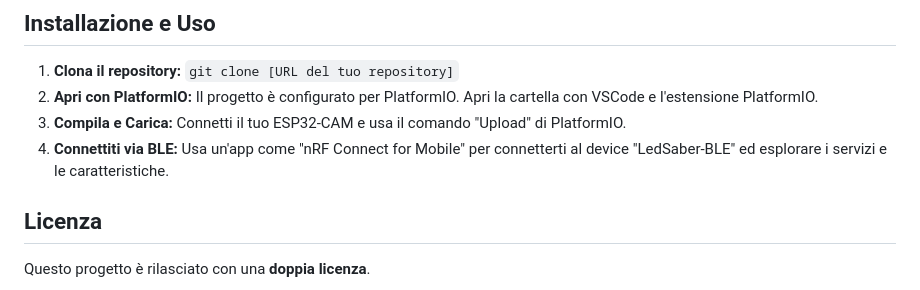
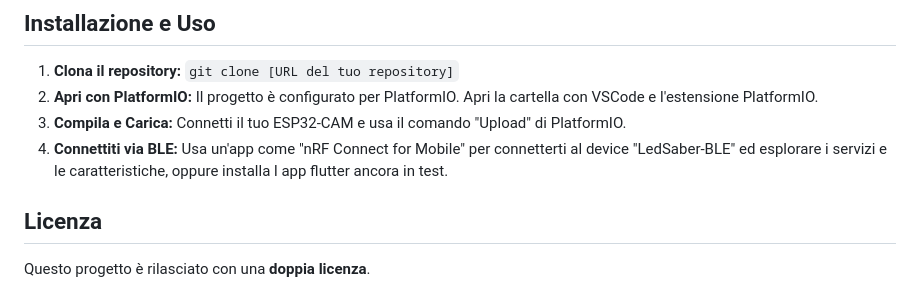
Before and after one commit to rederyk/LedSaber, a Markdown page: README.md, the part around the change. Drawn GitHub-style.

Commit message:
Update BLE connection instructions in README
Added a note about testing Flutter app for BLE connection.

```diff
--- a/README.md
+++ b/README.md
@@ -30,7 +30,7 @@ Questo progetto nasce dall'idea di creare una semplice lampada e si è evoluto i
 1.  **Clona il repository:** `git clone [URL del tuo repository]`
 2.  **Apri con PlatformIO:** Il progetto è configurato per PlatformIO. Apri la cartella con VSCode e l'estensione PlatformIO.
 3.  **Compila e Carica:** Connetti il tuo ESP32-CAM e usa il comando "Upload" di PlatformIO.
-4.  **Connettiti via BLE:** Usa un'app come "nRF Connect for Mobile" per connetterti al device "LedSaber-BLE" ed esplorare i servizi e le caratteristiche.
+4.  **Connettiti via BLE:** Usa un'app come "nRF Connect for Mobile" per connetterti al device "LedSaber-BLE" ed esplorare i servizi e le caratteristiche, oppure installa l app flutter ancora in test.
 
 ## Licenza
 
```
